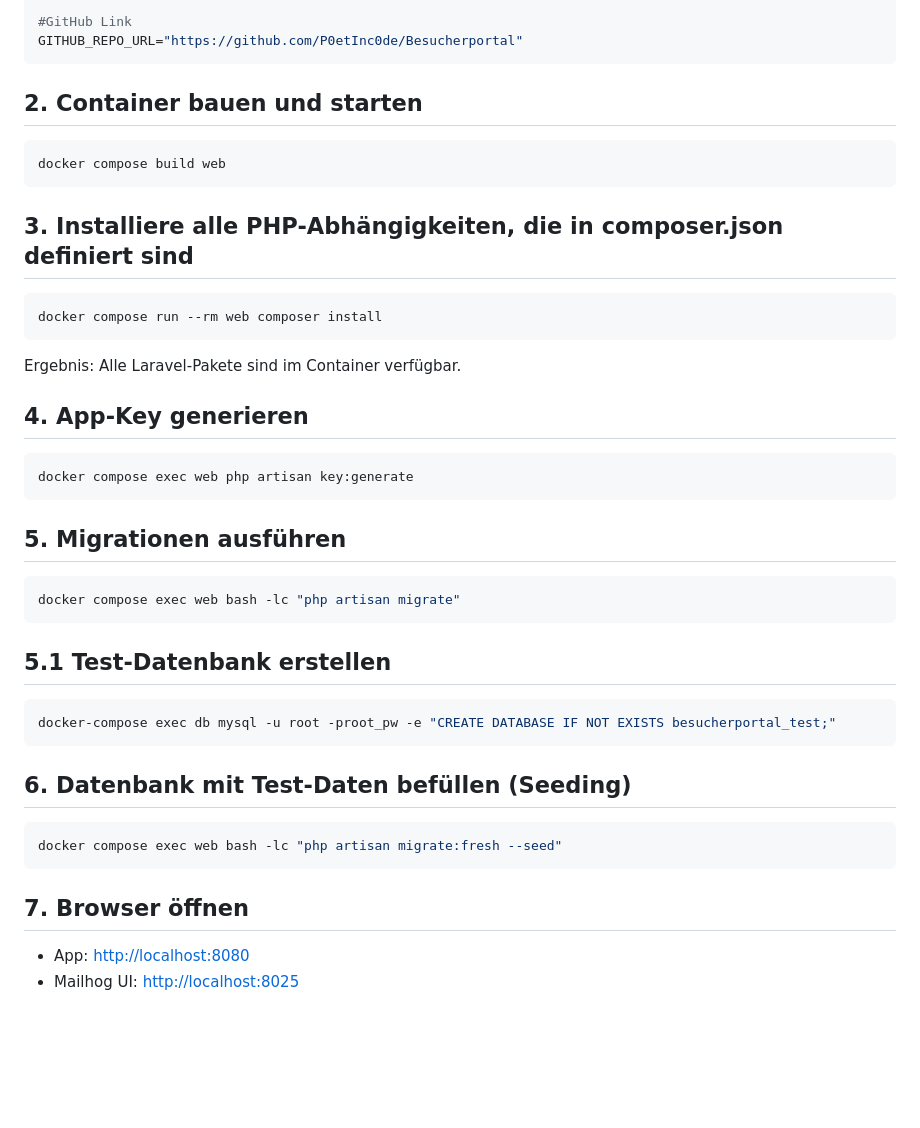
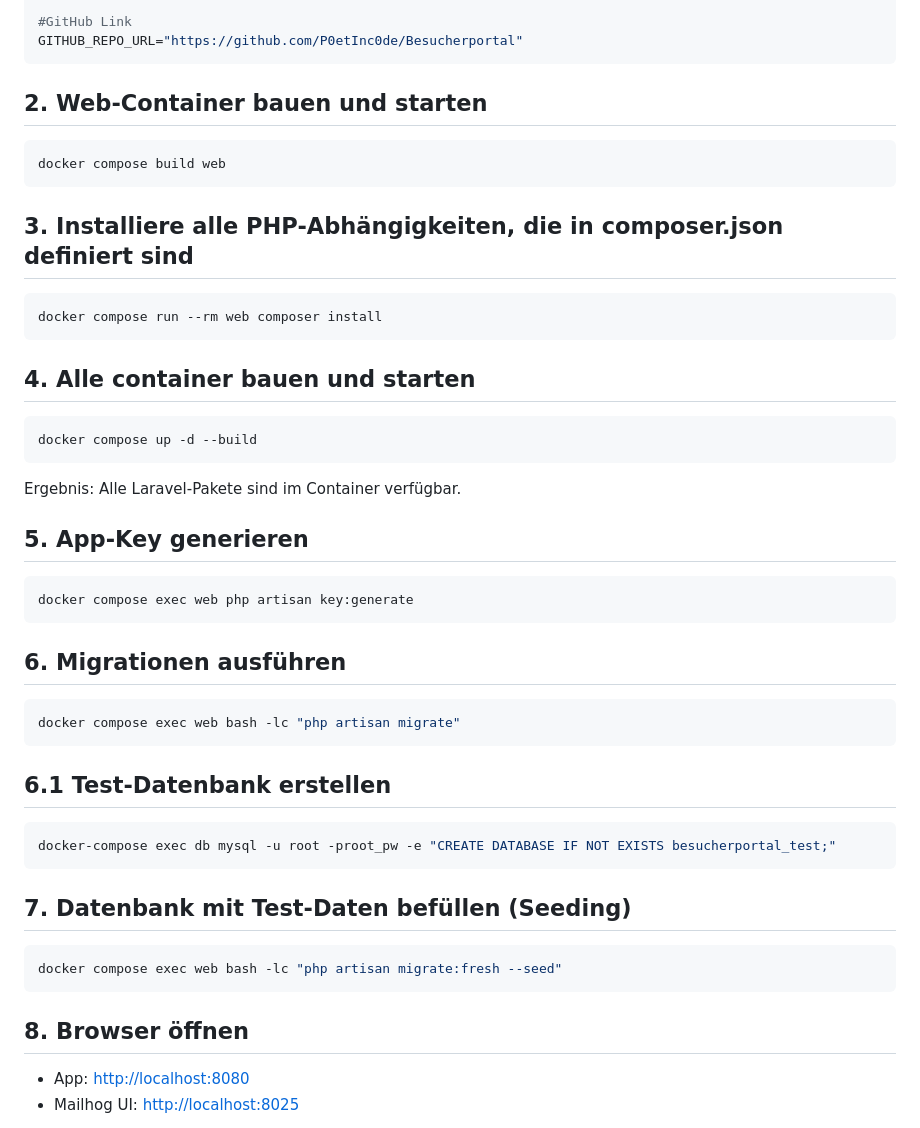
Before and after one commit to P0etInc0de/VisitorPortal, a Markdown page: docs/setup.md, the part around the change. Drawn GitHub-style; blank space fills up the shorter version.

`````diff
--- a/docs/setup.md
+++ b/docs/setup.md
@@ -44,7 +44,7 @@ MAIL_FROM_NAME="Besucherportal"
 GITHUB_REPO_URL="https://github.com/P0etInc0de/Besucherportal"
 ```
 
-## 2. Container bauen und starten
+## 2. Web-Container bauen und starten
 ```bash
 docker compose build web
 ````
@@ -55,33 +55,39 @@ docker compose build web
 docker compose run --rm web composer install
 ```
 
+## 4. Alle container bauen und starten
+
+```bash
+docker compose up -d --build
+```
+
 Ergebnis: Alle Laravel-Pakete sind im Container verfügbar.
 
-## 4. App-Key generieren
+## 5. App-Key generieren
 
 ```bash
 docker compose exec web php artisan key:generate
 ```
 
-## 5. Migrationen ausführen
+## 6. Migrationen ausführen
 
 ```bash
 docker compose exec web bash -lc "php artisan migrate"
 ```
 
-## 5.1 Test-Datenbank erstellen
+## 6.1 Test-Datenbank erstellen
 
 ```bash
 docker-compose exec db mysql -u root -proot_pw -e "CREATE DATABASE IF NOT EXISTS besucherportal_test;"
 ```
 
-## 6. Datenbank mit Test-Daten befüllen (Seeding)
+## 7. Datenbank mit Test-Daten befüllen (Seeding)
 
 ```bash
 docker compose exec web bash -lc "php artisan migrate:fresh --seed"
 ```
 
-## 7. Browser öffnen
+## 8. Browser öffnen
 
 * App: [http://localhost:8080](http://localhost:8080)
 * Mailhog UI: [http://localhost:8025](http://localhost:8025)
`````
